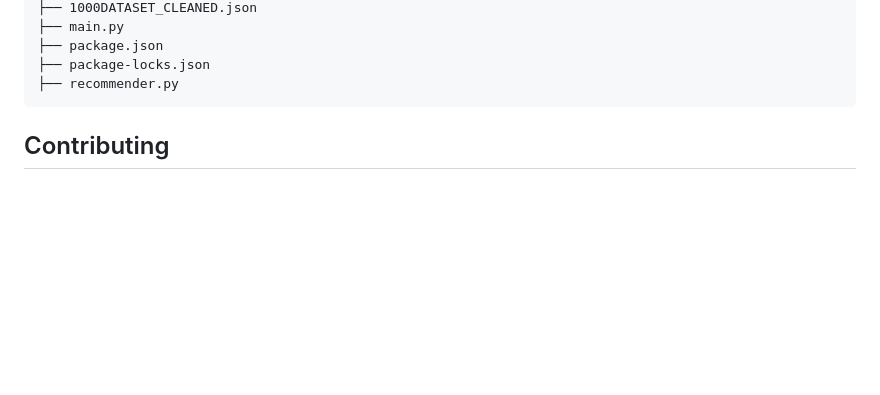
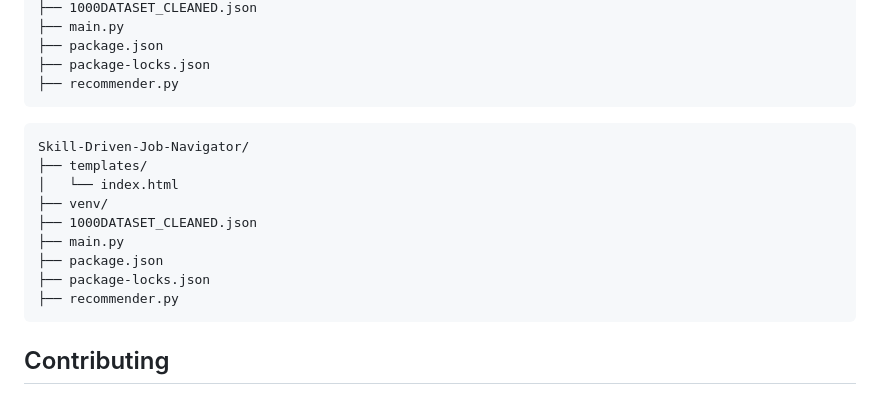
Before and after one commit to Dedeepya-09/Team-17-MRP, a Markdown page: README.md, the part around the change. GitHub-like rendering; blank space fills up the shorter version.

````diff
--- a/README.md
+++ b/README.md
@@ -100,6 +100,17 @@ Skill-Driven-Job-Navigator/
 ├── package-locks.json
 ├── recommender.py
 ```
+```
+Skill-Driven-Job-Navigator/
+├── templates/
+│   └── index.html
+├── venv/
+├── 1000DATASET_CLEANED.json
+├── main.py
+├── package.json
+├── package-locks.json
+├── recommender.py
+```
 
 
 ## Contributing
````
